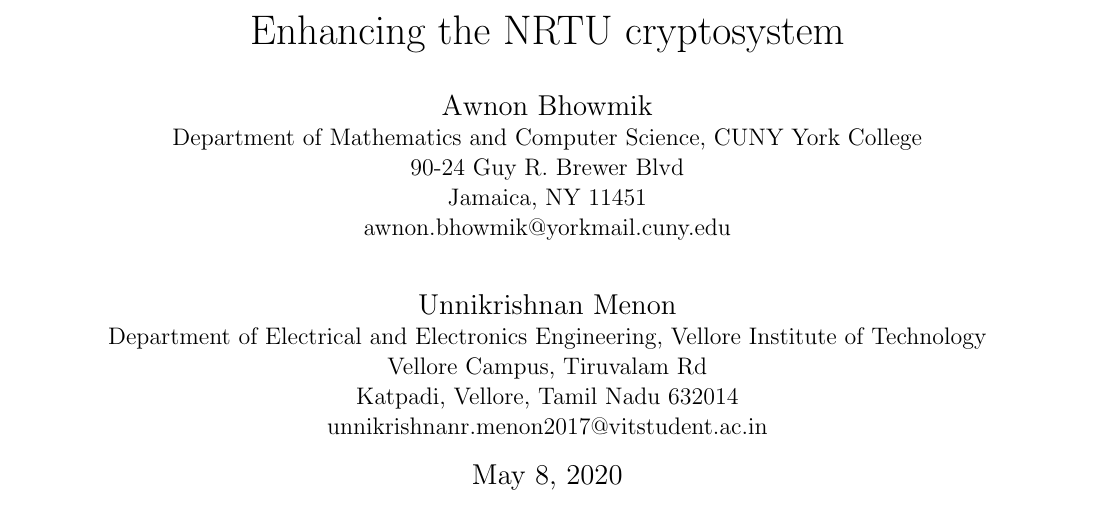
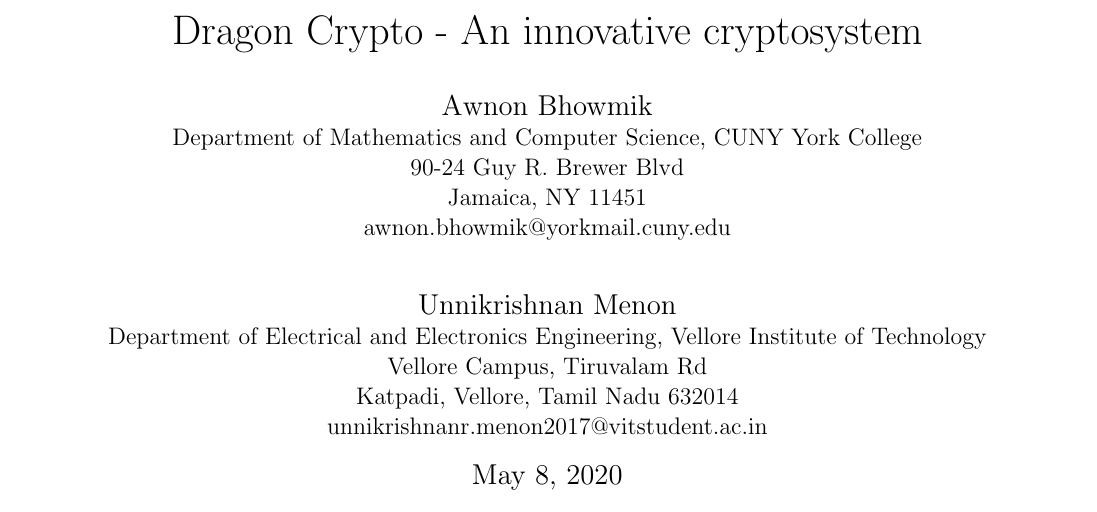
Before and after one commit to awnonbhowmik/Dragon-Crypto, a LaTeX paper (DragonCrypto/source.tex): part of page 1 of 6, cut at the place of the change. Compiled offline with pdfLaTeX.

Commit message:
Add files via upload

```diff
--- a/DragonCrypto/source.tex
+++ b/DragonCrypto/source.tex
@@ -21,7 +21,7 @@
 \hbadness = 10001
 
 \begin{document}
-\title{Enhancing the NRTU cryptosystem} % title
+\title{Dragon Crypto - An innovative cryptosystem} % title
 
 \author{
    \large Awnon Bhowmik \\[-3pt]
```
Also changed, not shown: DragonCrypto/source.pdf, 2 other files.
